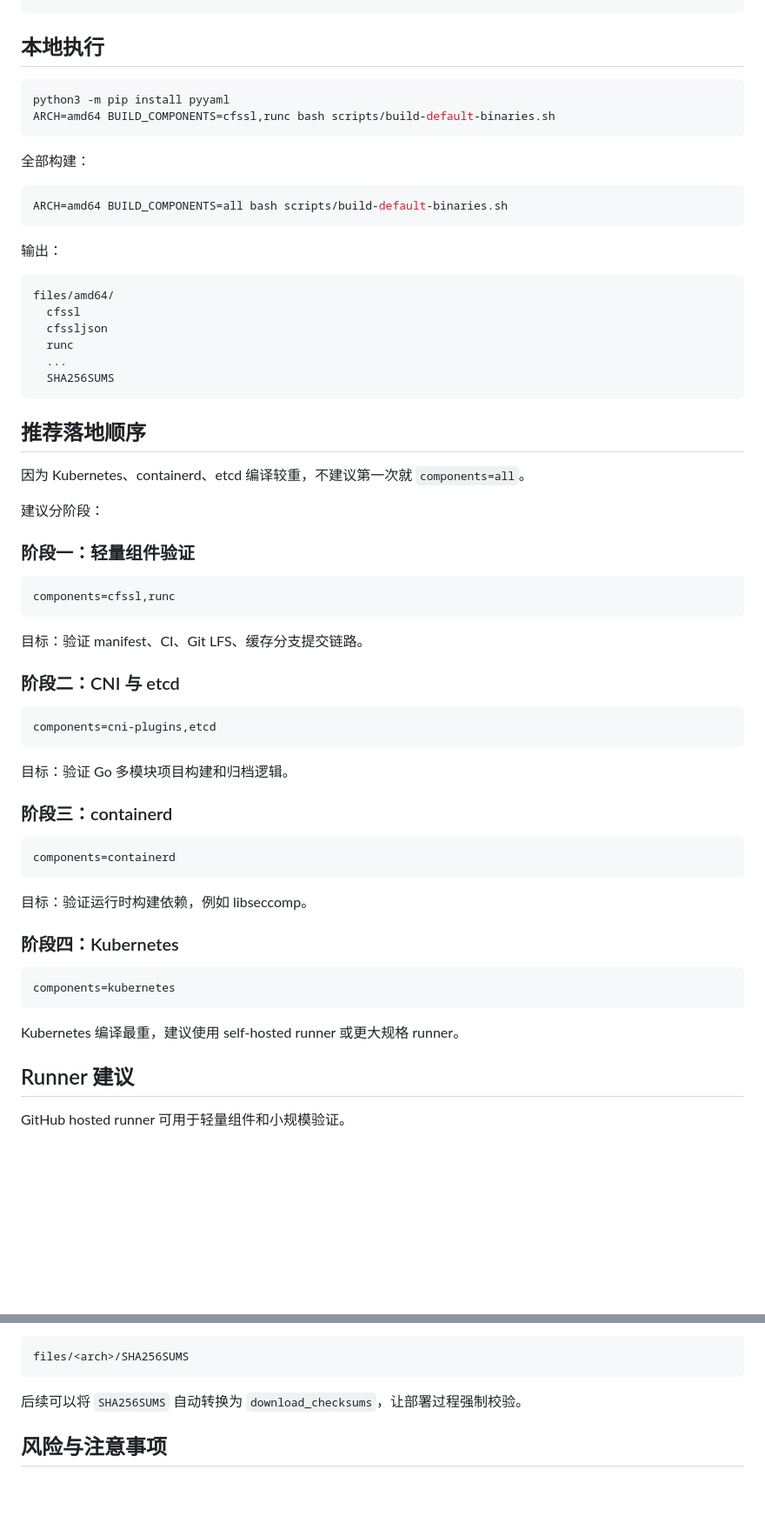
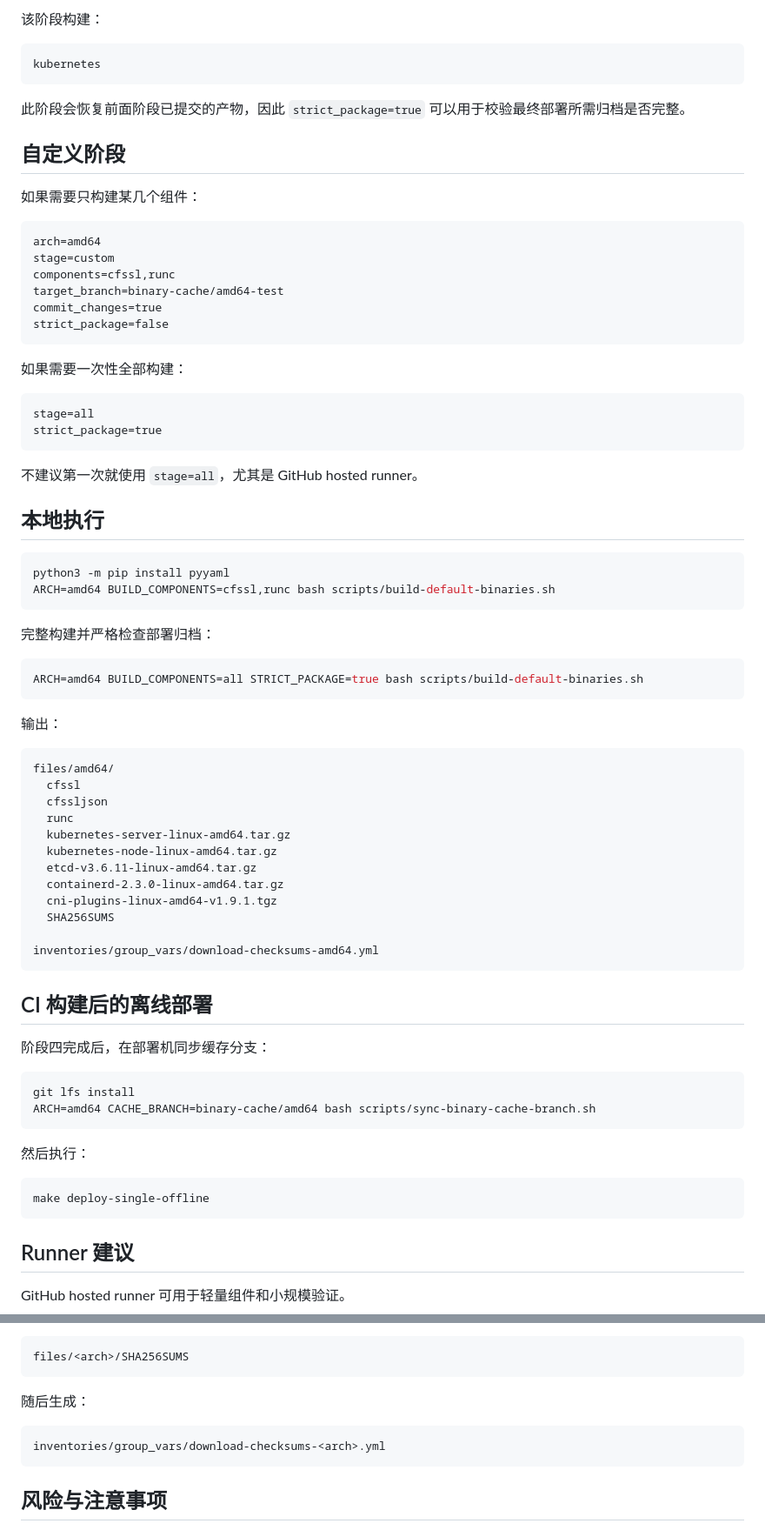
Before and after one commit to tommyxie2026-tech/k8s, a Markdown page: docs/SOURCE-BUILD.md, 2 parts joined by grey strips. Shown at 87% size. Rendered like a GitHub page; blank space fills up the shorter version.

Commit message:
docs: document staged ci source builds

````diff
--- a/docs/SOURCE-BUILD.md
+++ b/docs/SOURCE-BUILD.md
@@ -83,3 +147,32 @@ commit_changes=true
+该阶段构建：
+
+```text
+kubernetes
+```
+
+此阶段会恢复前面阶段已提交的产物，因此 `strict_package=true` 可以用于校验最终部署所需归档是否完整。
+
+## 自定义阶段
+
+如果需要只构建某几个组件：
+
+```text
+arch=amd64
+stage=custom
+components=cfssl,runc
+target_branch=binary-cache/amd64-test
+commit_changes=true
+strict_package=false
+```
+
+如果需要一次性全部构建：
+
+```text
+stage=all
+strict_package=true
+```
+
+不建议第一次就使用 `stage=all`，尤其是 GitHub hosted runner。
 
 ## 本地执行
 
@@ -88,10 +181,10 @@ python3 -m pip install pyyaml
 ARCH=amd64 BUILD_COMPONENTS=cfssl,runc bash scripts/build-default-binaries.sh
 ```
 
-全部构建：
+完整构建并严格检查部署归档：
 
 ```bash
-ARCH=amd64 BUILD_COMPONENTS=all bash scripts/build-default-binaries.sh
+ARCH=amd64 BUILD_COMPONENTS=all STRICT_PACKAGE=true bash scripts/build-default-binaries.sh
 ```
 
 输出：
@@ -101,47 +194,30 @@ files/amd64/
   cfssl
   cfssljson
   runc
-  ...
+  kubernetes-server-linux-amd64.tar.gz
+  kubernetes-node-linux-amd64.tar.gz
+  etcd-v3.6.11-linux-amd64.tar.gz
+  containerd-2.3.0-linux-amd64.tar.gz
+  cni-plugins-linux-amd64-v1.9.1.tgz
   SHA256SUMS
+
+inventories/group_vars/download-checksums-amd64.yml
 ```
 
-## 推荐落地顺序
+## CI 构建后的离线部署
 
-因为 Kubernetes、containerd、etcd 编译较重，不建议第一次就 `components=all`。
+阶段四完成后，在部署机同步缓存分支：
 
-建议分阶段：
-
-### 阶段一：轻量组件验证
-
-```text
-components=cfssl,runc
+```bash
+git lfs install
+ARCH=amd64 CACHE_BRANCH=binary-cache/amd64 bash scripts/sync-binary-cache-branch.sh
 ```
 
-目标：验证 manifest、CI、Git LFS、缓存分支提交链路。
+然后执行：
 
-### 阶段二：CNI 与 etcd
-
-```text
-components=cni-plugins,etcd
+```bash
+make deploy-single-offline
 ```
-
-目标：验证 Go 多模块项目构建和归档逻辑。
-
-### 阶段三：containerd
-
-```text
-components=containerd
-```
-
-目标：验证运行时构建依赖，例如 libseccomp。
-
-### 阶段四：Kubernetes
-
-```text
-components=kubernetes
-```
-
-Kubernetes 编译最重，建议使用 self-hosted runner 或更大规格 runner。
 
 ## Runner 建议
 
@@ -214,7 +290,11 @@ files/<arch>/
 files/<arch>/SHA256SUMS
 ```
 
-后续可以将 `SHA256SUMS` 自动转换为 `download_checksums`，让部署过程强制校验。
+随后生成：
+
+```text
+inventories/group_vars/download-checksums-<arch>.yml
+```
 
 ## 风险与注意事项
 
````
Also changed, not shown: other parts of docs/SOURCE-BUILD.md (+68 -4 lines).
